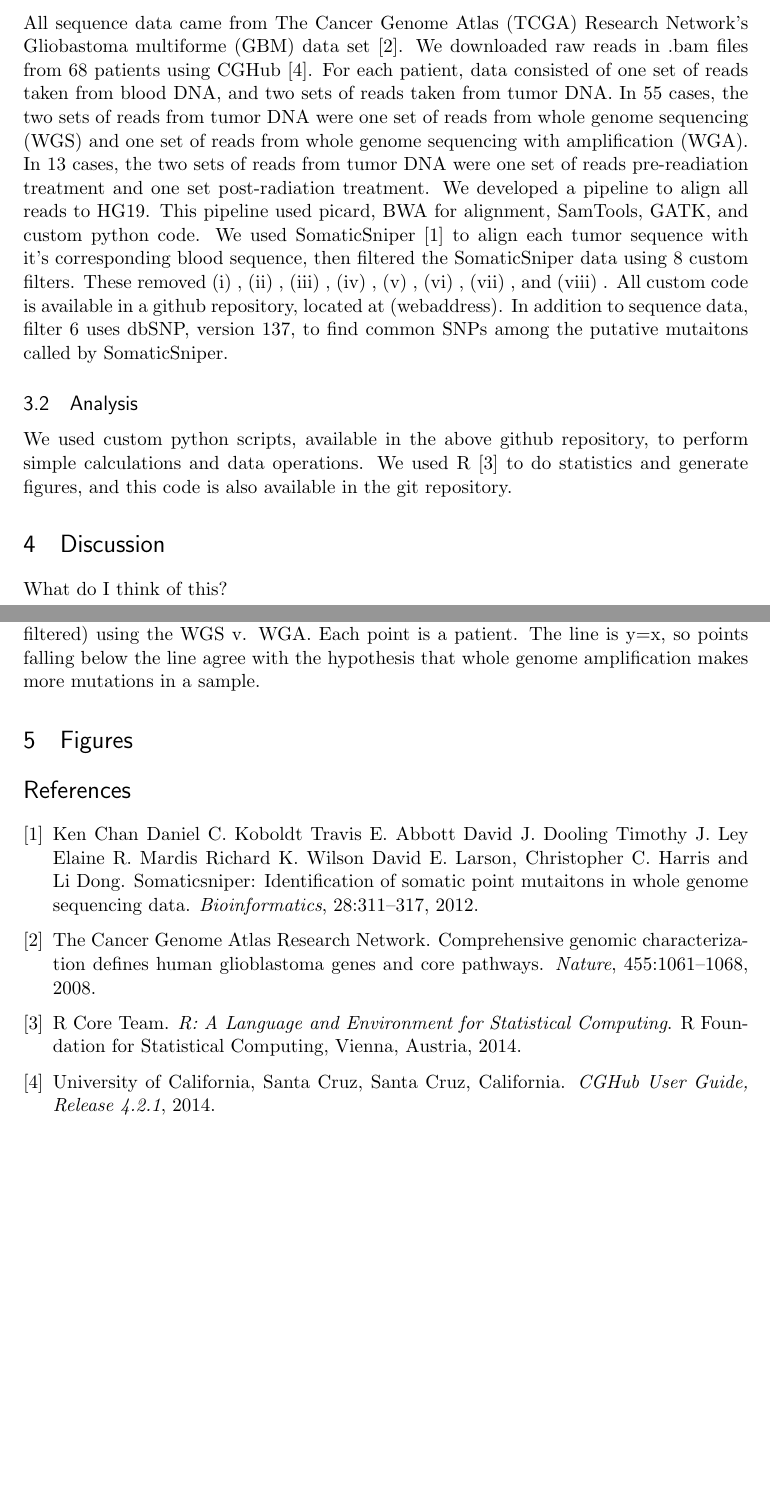
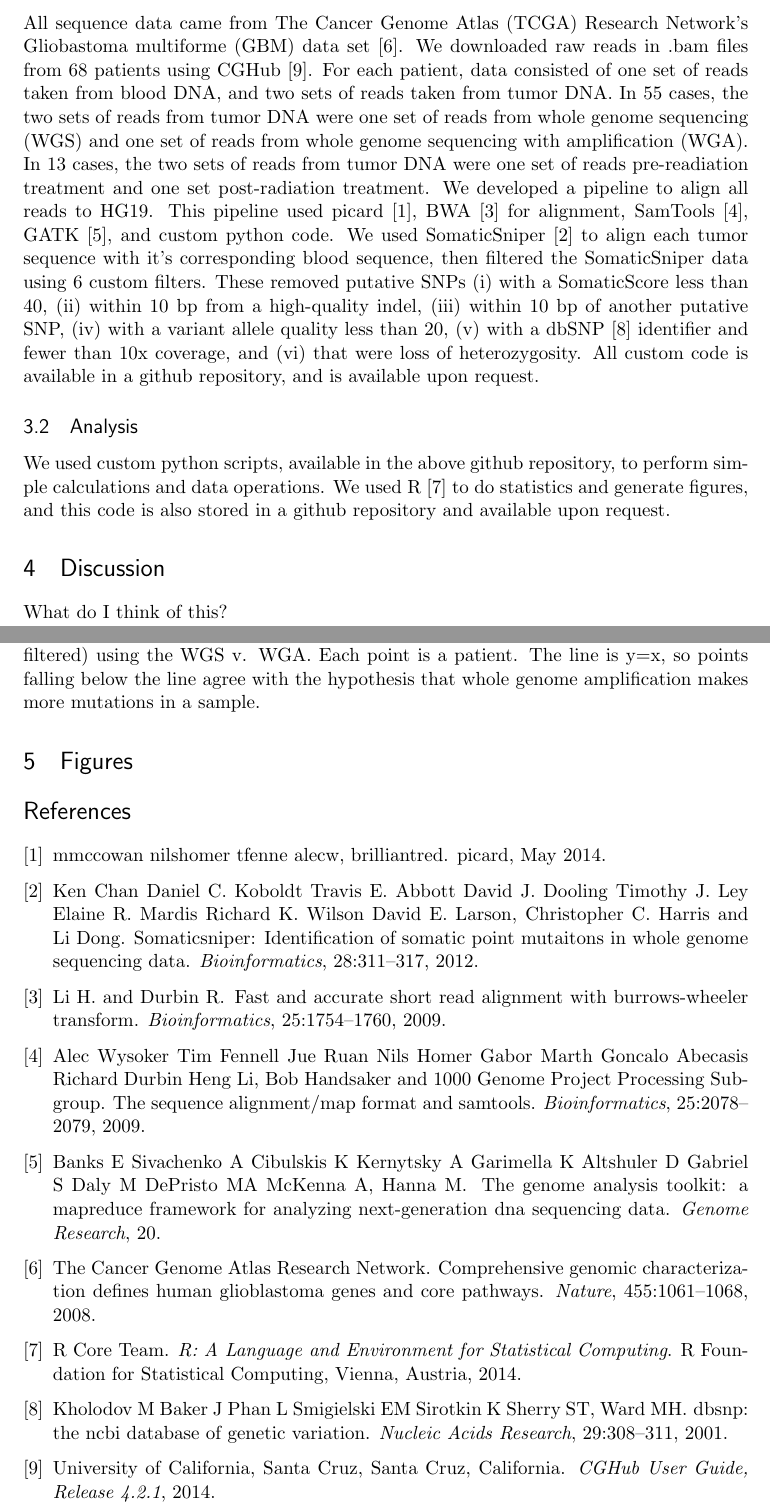
Before and after one commit to clauswilke/GBM_genomics, a LaTeX document (PAPER/rough_draft.tex, which reads PAPER/TCGA_bib.bib): two parts of pages 2 and 3 of 5, joined at a grey line, cut so that both start at the same text, the shorter picture padded with empty space. Compiled offline with pdfLaTeX.

Commit message:
still adding citations

```diff
--- a/PAPER/TCGA_bib.bib
+++ b/PAPER/TCGA_bib.bib
@@ -24 +21,22 @@
+  title = {picard},
+  month = may,
+  year = 2014,
   url = {http://picard.sourceforge.net}
+}
+
+@ARTICLE{SAMtools,
+  author = {Heng Li, Bob Handsaker, Alec Wysoker, Tim Fennell, Jue Ruan, Nils Homer, Gabor Marth, Goncalo Abecasis, Richard Durbin, and 1000 Genome Project Processing Subgroup},
+  title = {The Sequence Alignment/Map format and SAMtools},
+  journal = {Bioinformatics},
+  volume = "25",
+  issue = "16",
+  pages = "2078--2079",
+  year = 2009
+}
+
+@ARTICLE{GATK,
+  author = {McKenna A, Hanna M, Banks E, Sivachenko A, Cibulskis K, Kernytsky A, Garimella K, Altshuler D, Gabriel S, Daly M, DePristo MA},
+  title = {The Genome Analysis Toolkit: a MapReduce framework for analyzing next-generation DNA sequencing data},
+  journal = {Genome Research},
+  volume = "20"
+  issue = "9",
@@ -25,3 +48,10 @@
+  author = {Li H. and Durbin R.},
+  title = {Fast and accurate short read alignment with Burrows-Wheeler Transform},
+  journal = {Bioinformatics},
+  volume = "25",
+  issue = "14",
+  pages = "1754--1760",
+  year = 2009
 }
 
 @ARTICLE{TCGA-GBM,
@@ -43,3 +73,13 @@
   pages = "311--317",
   year = 2012
 }
+
+@ARTICLE{dbSNP,
+  author = {Sherry ST, Ward MH, Kholodov M, Baker J, Phan L, Smigielski EM, Sirotkin K},
+  title = {dbSNP: the NCBI database of genetic variation},
+  journal = {Nucleic Acids Research},
+  volume = "29",
+  issue = "1",
+  pages = "308--311",
+  year = 2001
+}
--- a/PAPER/rough_draft.tex
+++ b/PAPER/rough_draft.tex
@@ -71,11 +71,11 @@ As seen in figure one, most WGS samples have around 500 putative mutaitons, and
 
 \subsection{Data and back-end processing}
 
-All sequence data came from The Cancer Genome Atlas (TCGA) Research Network's Gliobastoma multiforme (GBM) data set \cite{TCGA-GBM}. We downloaded raw reads in .bam files from 68 patients using CGHub \cite{CGHub}. For each patient, data consisted of one set of reads taken from blood DNA, and two sets of reads taken from tumor DNA. In 55 cases, the two sets of reads from tumor DNA were one set of reads from whole genome sequencing (WGS) and one set of reads from whole genome sequencing with amplification (WGA). In 13 cases, the two sets of reads from tumor DNA were one set of reads pre-readiation treatment and one set post-radiation treatment. We developed a pipeline to align all reads to HG19. This pipeline used picard, BWA for alignment, SamTools, GATK, and custom python code. We used SomaticSniper \cite{SomaticSniper} to align each tumor sequence with it's corresponding blood sequence, then filtered the SomaticSniper data using 8 custom filters. These removed (i) , (ii) , (iii) , (iv) , (v) , (vi) , (vii) , and (viii) . All custom code is available in a github repository, located at (webaddress). In addition to sequence data, filter 6 uses dbSNP, version 137, to find common SNPs among the putative mutaitons called by SomaticSniper.
+All sequence data came from The Cancer Genome Atlas (TCGA) Research Network's Gliobastoma multiforme (GBM) data set \cite{TCGA-GBM}. We downloaded raw reads in .bam files from 68 patients using CGHub \cite{CGHub}. For each patient, data consisted of one set of reads taken from blood DNA, and two sets of reads taken from tumor DNA. In 55 cases, the two sets of reads from tumor DNA were one set of reads from whole genome sequencing (WGS) and one set of reads from whole genome sequencing with amplification (WGA). In 13 cases, the two sets of reads from tumor DNA were one set of reads pre-readiation treatment and one set post-radiation treatment. We developed a pipeline to align all reads to HG19. This pipeline used picard \cite{picard}, BWA \cite{BWA} for alignment, SamTools \cite{SAMtools}, GATK \cite{GATK}, and custom python code. We used SomaticSniper \cite{SomaticSniper} to align each tumor sequence with it's corresponding blood sequence, then filtered the SomaticSniper data using 6 custom filters. These removed putative SNPs (i) with a SomaticScore less than 40, (ii) within 10 bp from a high-quality indel, (iii) within 10 bp of another putative SNP, (iv) with a variant allele quality less than 20, (v) with a dbSNP \cite{dbSNP} identifier and fewer than 10x coverage, and (vi) that were loss of heterozygosity. All custom code is available in a github repository, and is available upon request.
 
 \subsection{Analysis}
 
-We used custom python scripts, available in the above github repository, to perform simple calculations and data operations. We used R \cite{Rsoftware} to do statistics and generate figures, and this code is also available in the git repository.
+We used custom python scripts, available in the above github repository, to perform simple calculations and data operations. We used R \cite{Rsoftware} to do statistics and generate figures, and this code is also stored in a github repository and available upon request.
 
 \section{Discussion}
 
```
Also changed, not shown: PAPER/TCGA_bib.bib (10 more changed lines).
